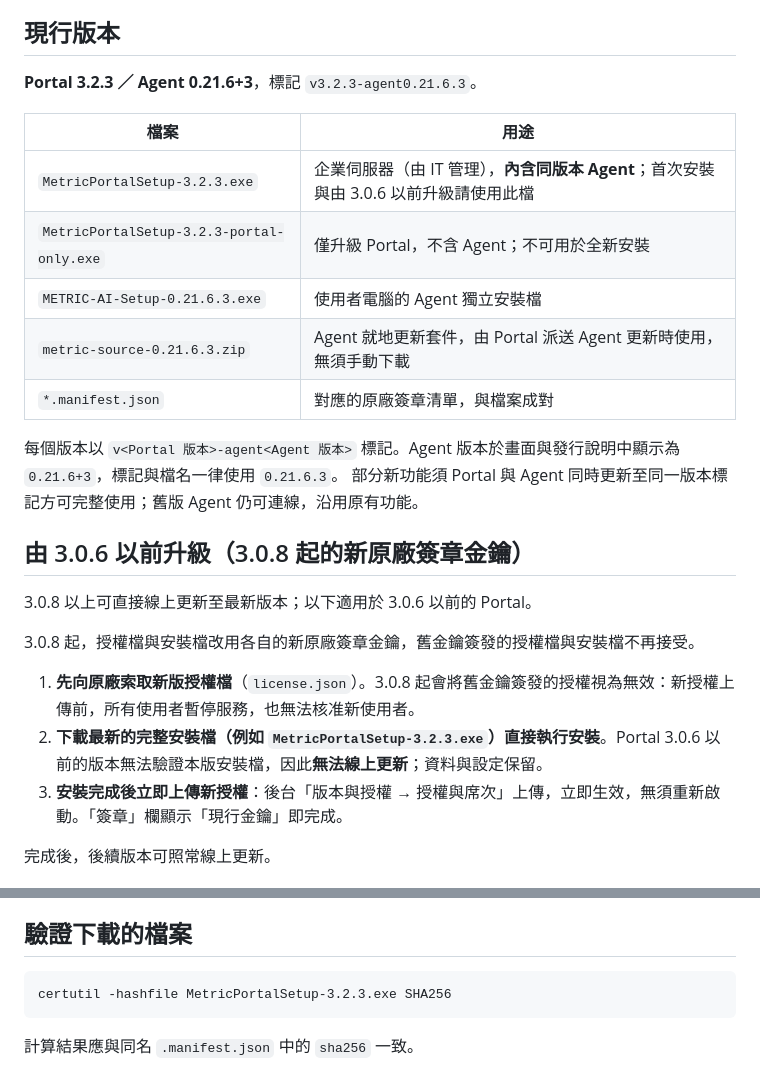
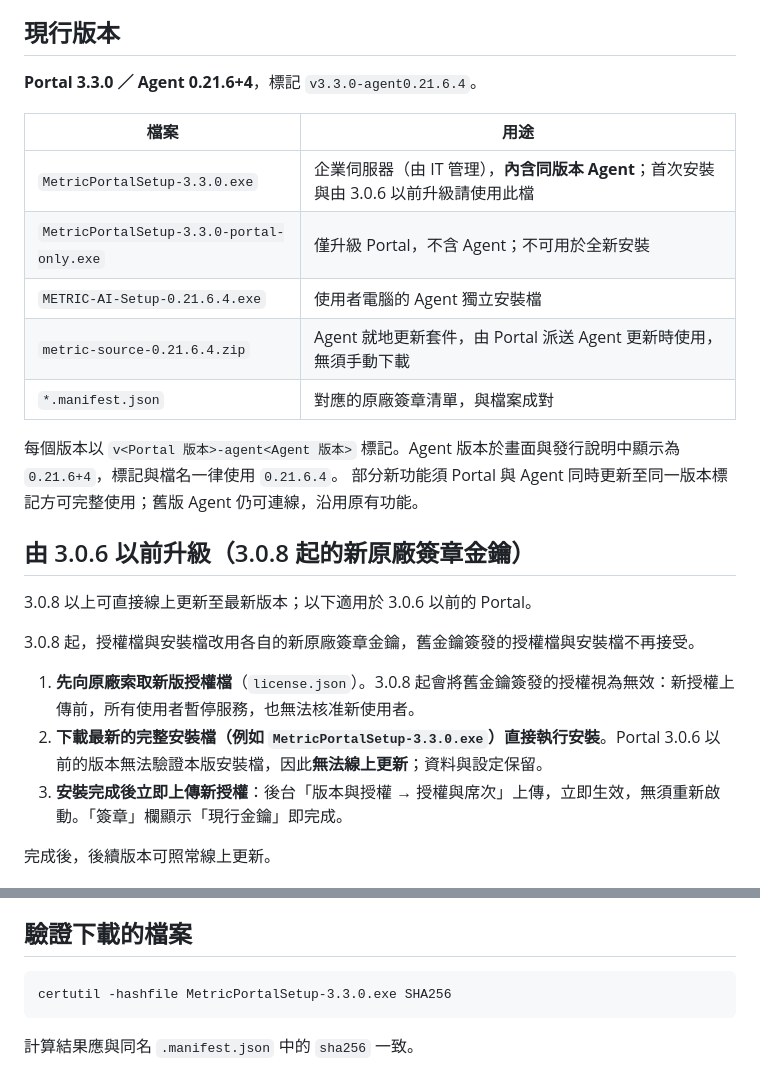
Before and after one commit to mlmicocake-beep/metric-releases, a Markdown page: README.md, 2 parts joined by grey strips. Drawn GitHub-style.

Commit message:
README: current release v3.3.0-agent0.21.6.4
Co-Authored-By: Claude Opus 5.5 <noreply@anthropic.com>

````diff
--- a/README.md
+++ b/README.md
@@ -8,17 +8,17 @@
 
 ## 現行版本
 
-**Portal 3.2.3 ／ Agent 0.21.6+3**，標記 `v3.2.3-agent0.21.6.3`。
+**Portal 3.3.0 ／ Agent 0.21.6+4**，標記 `v3.3.0-agent0.21.6.4`。
 
 | 檔案 | 用途 |
 |---|---|
-| `MetricPortalSetup-3.2.3.exe` | 企業伺服器（由 IT 管理），**內含同版本 Agent**；首次安裝與由 3.0.6 以前升級請使用此檔 |
-| `MetricPortalSetup-3.2.3-portal-only.exe` | 僅升級 Portal，不含 Agent；不可用於全新安裝 |
-| `METRIC-AI-Setup-0.21.6.3.exe` | 使用者電腦的 Agent 獨立安裝檔 |
-| `metric-source-0.21.6.3.zip` | Agent 就地更新套件，由 Portal 派送 Agent 更新時使用，無須手動下載 |
+| `MetricPortalSetup-3.3.0.exe` | 企業伺服器（由 IT 管理），**內含同版本 Agent**；首次安裝與由 3.0.6 以前升級請使用此檔 |
+| `MetricPortalSetup-3.3.0-portal-only.exe` | 僅升級 Portal，不含 Agent；不可用於全新安裝 |
+| `METRIC-AI-Setup-0.21.6.4.exe` | 使用者電腦的 Agent 獨立安裝檔 |
+| `metric-source-0.21.6.4.zip` | Agent 就地更新套件，由 Portal 派送 Agent 更新時使用，無須手動下載 |
 | `*.manifest.json` | 對應的原廠簽章清單，與檔案成對 |
 
-每個版本以 `v<Portal 版本>-agent<Agent 版本>` 標記。Agent 版本於畫面與發行說明中顯示為 `0.21.6+3`，標記與檔名一律使用 `0.21.6.3`。
+每個版本以 `v<Portal 版本>-agent<Agent 版本>` 標記。Agent 版本於畫面與發行說明中顯示為 `0.21.6+4`，標記與檔名一律使用 `0.21.6.4`。
 部分新功能須 Portal 與 Agent 同時更新至同一版本標記方可完整使用；舊版 Agent 仍可連線，沿用原有功能。
 
 ## 由 3.0.6 以前升級（3.0.8 起的新原廠簽章金鑰）
@@ -28,7 +28,7 @@
 3.0.8 起，授權檔與安裝檔改用各自的新原廠簽章金鑰，舊金鑰簽發的授權檔與安裝檔不再接受。
 
 1. **先向原廠索取新版授權檔**（`license.json`）。3.0.8 起會將舊金鑰簽發的授權視為無效：新授權上傳前，所有使用者暫停服務，也無法核准新使用者。
-2. **下載最新的完整安裝檔（例如 `MetricPortalSetup-3.2.3.exe`）直接執行安裝**。Portal 3.0.6 以前的版本無法驗證本版安裝檔，因此**無法線上更新**；資料與設定保留。
+2. **下載最新的完整安裝檔（例如 `MetricPortalSetup-3.3.0.exe`）直接執行安裝**。Portal 3.0.6 以前的版本無法驗證本版安裝檔，因此**無法線上更新**；資料與設定保留。
 3. **安裝完成後立即上傳新授權**：後台「版本與授權 → 授權與席次」上傳，立即生效，無須重新啟動。「簽章」欄顯示「現行金鑰」即完成。
 
 完成後，後續版本可照常線上更新。
@@ -79,7 +79,7 @@ Portal 更新模型規格表時（自動同步或「立即更新」）一併讀
 ## 驗證下載的檔案
 
 ```
-certutil -hashfile MetricPortalSetup-3.2.3.exe SHA256
+certutil -hashfile MetricPortalSetup-3.3.0.exe SHA256
 ```
 
 計算結果應與同名 `.manifest.json` 中的 `sha256` 一致。
````
